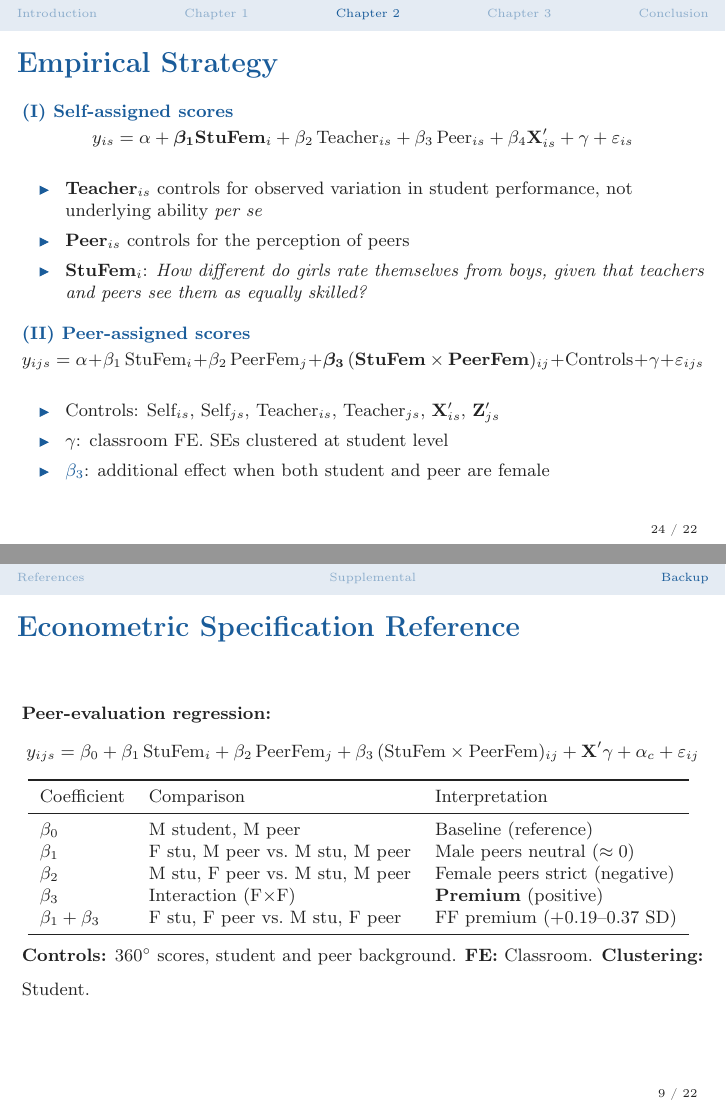
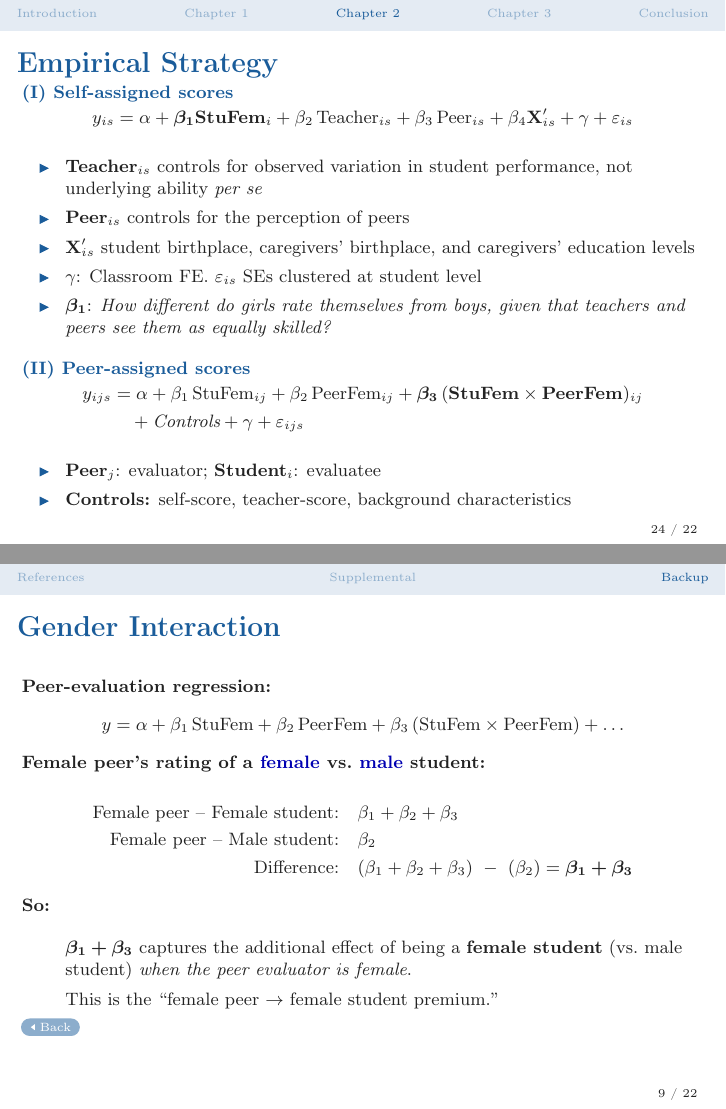
Before and after one commit to eceyagman/PhD.Defense, LaTeX slides (defense_presentation.tex): pages 35 and 72 of 85 before the commit and pages 36 and 73 of 86 after it, joined at a grey line. Compiled offline with pdfLaTeX.

Commit message:
Reconcile Overleaf edits + local fixes: bm package, fade overlay on empirical strategy, Gender Interaction backup slide, new figures/tables
Co-Authored-By: Claude Opus 4.6 (1M context) <noreply@anthropic.com>

```diff
--- a/defense_presentation.tex
+++ b/defense_presentation.tex
@@ -101,6 +101,7 @@
 \usepackage{siunitx}
 \usepackage{wrapfig}
 \usepackage{amsmath,amssymb,amsthm}
+\usepackage{bm}
 \newcommand{\sym}[1]{\ifmmode^{#1}\else$^{#1}$\fi}
 \newcommand{\MyNumthree}[1]{\num[round-mode=places,round-precision=3]{#1}}
 \newcommand{\MyNumtwo}[1]{\num[round-mode=places,round-precision=2]{#1}}
@@ -533,5 +534,4 @@ y_{igst} = \alpha + \beta T_{igs} + \gamma y_{igs0}
 % ---- 24: Two Research Questions ----
 \begin{frame}{Two Research Questions}
 \small
-\textbf{Question 1 --- Self-evaluation:}\\
-Do female students rate their own SES differently from male students, conditional on ability?
+\textbf{Question 1. Self-evaluation:}\\
@@ -563,25 +564,45 @@ Is there a systematic gender pattern in how peers evaluate each other's SES?
 \textcolor{HopBlue}{\textbf{(I) Self-assigned scores}}
 \vspace{-0.2cm}
 \begin{equation*}
-y_{is} = \alpha + \boldsymbol{\beta_1} \mathbf{StuFem}_i + \beta_2 \, \text{Teacher}_{is} + \beta_3 \, \text{Peer}_{is} + \beta_4 \mathbf{X}'_{is} + \gamma + \varepsilon_{is}
+y_{is} = \alpha + \bm{\beta_1} \mathbf{StuFem}_i + \beta_2 \, \text{Teacher}_{is} + \beta_3 \, \text{Peer}_{is} + \beta_4 \mathbf{X}'_{is} + \gamma + \varepsilon_{is}
 \end{equation*}
 \vspace{-0.3cm}
 \begin{itemize}
 \item \textbf{Teacher$_{is}$} controls for observed variation in student performance, not underlying ability \textit{per se}
 \item \textbf{Peer$_{is}$} controls for the perception of peers
-\item \textbf{StuFem$_i$}: \textit{How different do girls rate themselves from boys, given that teachers and peers see them as equally skilled?}
+\item \textbf{$\mathbf{X}'_{is}$} student birthplace, caregivers' birthplace, and caregivers' education levels
+\item {$\gamma$: Classroom FE. $\varepsilon_{is}$ SEs clustered at student level}
+\item $\bm{\beta_1}$: \textit{How different do girls rate themselves from boys, given that teachers and peers see them as equally skilled?}
 \end{itemize}
 \vspace{0.2cm}
-\textcolor{HopBlue}{\textbf{(II) Peer-assigned scores}}
+\alt<2->{\textcolor{HopBlue}{\textbf{(II) Peer-assigned scores}}}{\textcolor{fadegray}{\textbf{(II) Peer-assigned scores}}}
 \vspace{-0.2cm}
-\begin{equation*}
-y_{ijs} = \alpha + \beta_1 \, \text{StuFem}_{i} + \beta_2 \, \text{PeerFem}_{j} + \boldsymbol{\beta_3} \, (\mathbf{StuFem \times PeerFem})_{ij} + \text{Controls} + \gamma + \varepsilon_{ijs}
-\end{equation*}
+\alt<2->{%
+\begin{align*}
+y_{ijs} &= \alpha
+    + \beta_1 \, \text{StuFem}_{ij}
+    + \beta_2 \, \text{PeerFem}_{ij}
+    + \bm{\beta_3} \, (\mathbf{StuFem \times PeerFem})_{ij} \\
+    &\quad + \textit{Controls}
+    + \gamma
+    + \varepsilon_{ijs}
+\end{align*}
+}{%
+{\color{fadegray}
+\begin{align*}
+y_{ijs} &= \alpha
+    + \beta_1 \, \text{StuFem}_{ij}
+    + \beta_2 \, \text{PeerFem}_{ij}
+    + \bm{\beta_3} \, (\mathbf{StuFem \times PeerFem})_{ij} \\
+    &\quad + \textit{Controls}
+    + \gamma
+    + \varepsilon_{ijs}
+\end{align*}
+}}
 \vspace{-0.3cm}
 \begin{itemize}
-\item Controls: Self$_{is}$, Self$_{js}$, Teacher$_{is}$, Teacher$_{js}$, $\mathbf{X}'_{is}$, $\mathbf{Z}'_{js}$
-\item $\gamma$: classroom FE. SEs clustered at student level
-\item \hlcoef{$\beta_3$}: additional effect when both student and peer are female
+\item \fadecolor{2}{\textbf{Peer$_{j}$}: evaluator; \textbf{Student$_{i}$}: evaluatee}
+\item \fadecolor{2}{\textbf{Controls:} self-score, teacher-score, background characteristics}
 \end{itemize}
 \end{frame}
 % ---- 27: Self-evaluation results (Pentabilities) ----
@@ -1141,36 +1162,28 @@ Universitat Aut\`onoma de Barcelona
 \input{tables/student_baseline}
 \end{frame}
 \section*{Backup}
-% ---- Econometric Specification Reference ----
-\begin{frame}{Econometric Specification Reference}
+% ---- Gender Interaction ----
+\begin{frame}{Gender Interaction}
 \label{slide:gender_int}
 \footnotesize
 \textbf{Peer-evaluation regression:}
 \[
-y_{ijs} = \beta_0
-+ \beta_1\,\text{StuFem}_i
-+ \beta_2\,\text{PeerFem}_j
-+ \beta_3\,(\text{StuFem} \times \text{PeerFem})_{ij}
-+ \mathbf{X}'\gamma
-+ \alpha_c
-+ \varepsilon_{ij}
+y = \alpha + \beta_1\, \text{StuFem} + \beta_2\, \text{PeerFem} + \beta_3\, (\text{StuFem} \times \text{PeerFem}) + \ldots
 \]
-\vspace{0.2cm}
-\begin{tabular}{lll}
-\toprule
-Coefficient & Comparison & Interpretation \\
-\midrule
-$\beta_0$ & M student, M peer & Baseline (reference) \\
-$\beta_1$ & F stu, M peer vs.\ M stu, M peer & Male peers neutral ($\approx 0$) \\
-$\beta_2$ & M stu, F peer vs.\ M stu, M peer & Female peers strict (negative) \\
-$\beta_3$ & Interaction (F$\times$F) & \textbf{Premium} (positive) \\
-$\beta_1 + \beta_3$ & F stu, F peer vs.\ M stu, F peer & FF premium (+0.19--0.37 SD) \\
-\bottomrule
-\end{tabular}
-\vspace{0.2cm}
-\textbf{Controls:} 360$^{\circ}$ scores, student and peer background.
-\textbf{FE:} Classroom.
-\textbf{Clustering:} Student.
+\medskip
+\textbf{Female peer's rating of a \textcolor{blue!70!black}{female} vs.\ \textcolor{blue!70!black}{male} student:}
+\begin{align*}
+\text{Female peer -- Female student:} &\quad \beta_1 + \beta_2 + \beta_3 \\
+\text{Female peer -- Male student:}   &\quad \beta_2 \\
+\text{Difference:}     &\quad (\beta_1 + \beta_2 + \beta_3)\ -\ (\beta_2) = \bm{\beta_1 + \beta_3}
+\end{align*}
+\medskip
+\textbf{So:}
+\begin{itemize}
+    \item[] $\bm{\beta_1 + \beta_3}$ captures the additional effect of being a \textbf{female student} (vs.\ male student) \emph{when the peer evaluator is female}.
+    \item[] This is the ``female peer $\rightarrow$ female student premium.''
+\end{itemize}
+\hyperlink{slide:ff_premium}{\beamerreturnbutton{Back}}
 \end{frame}
 % ---- Self-Evaluation Full Tables ----
 \begin{frame}{Self-Evaluation: Full Tables}
```
Also changed, not shown: tables/peer_main.tex (added, +17 -0 lines), tables/self_main.tex (added, +15 -0 lines), figures/PB_self_peer_combined.png (added), defense_presentation.tex (17 more changed lines).
